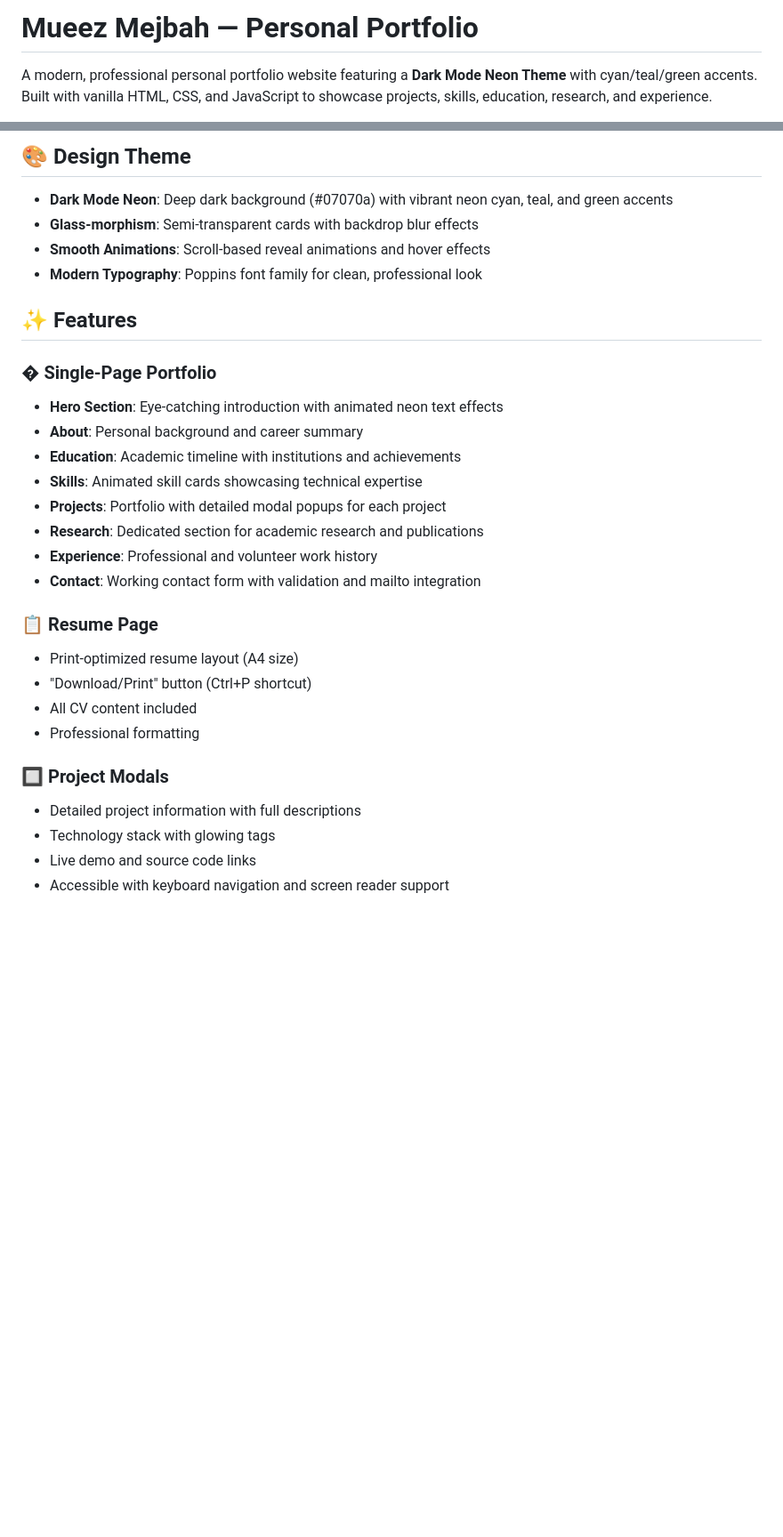
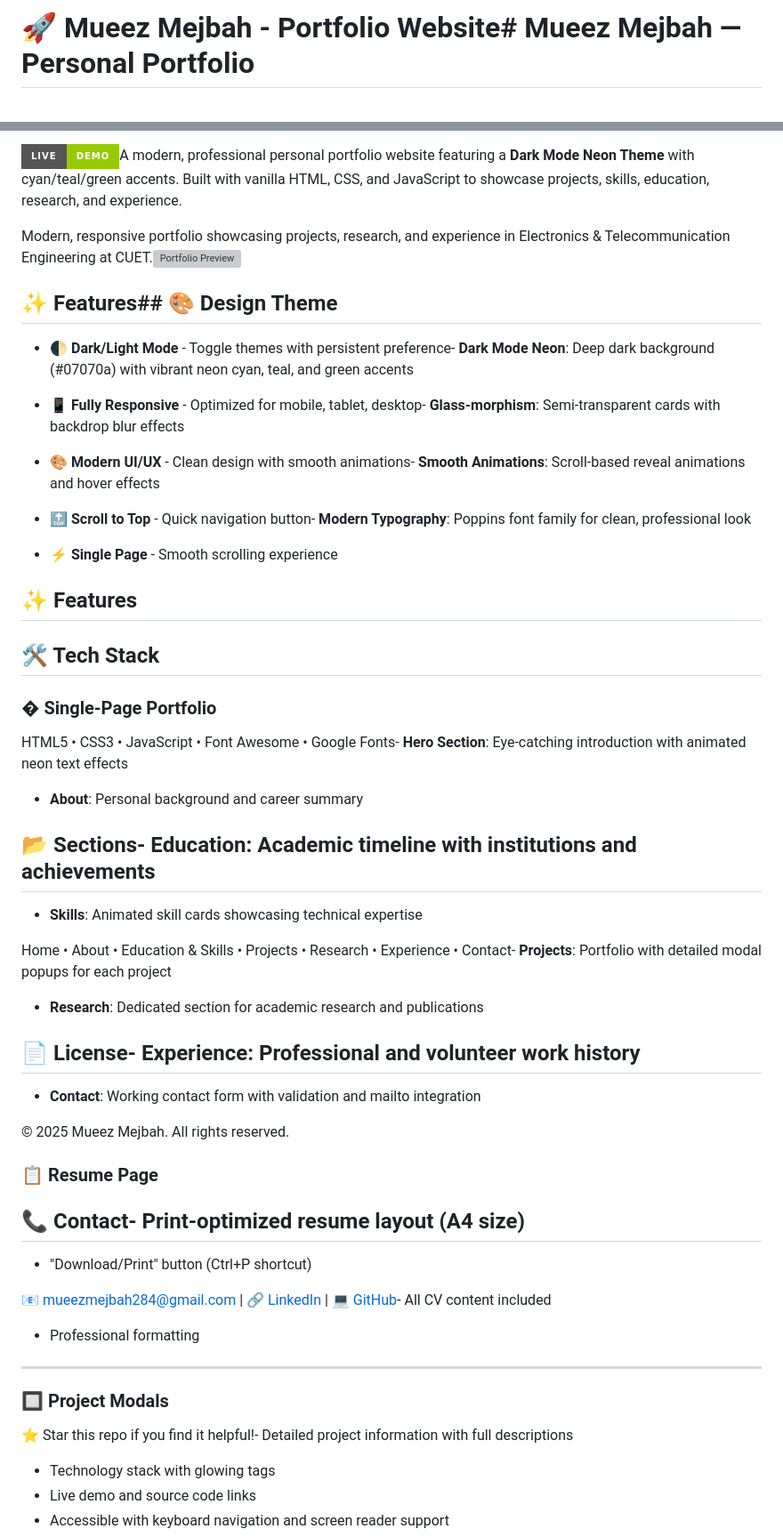
Before and after one commit to Mueez21/Mueez21.github.io, a Markdown page: README.md, 2 parts joined by grey strips. Shown at 89% size. Drawn GitHub-style; badges without logos; blank space fills up the shorter version; grey boxes are pictures that could not be loaded.

```diff
--- a/README.md
+++ b/README.md
@@ -1,4 +1,3 @@
-# Mueez Mejbah — Personal Portfolio
+# 🚀 Mueez Mejbah - Portfolio Website# Mueez Mejbah — Personal Portfolio
 
-A modern, professional personal portfolio website featuring a **Dark Mode Neon Theme** with cyan/teal/green accents. Built with vanilla HTML, CSS, and JavaScript to showcase projects, skills, education, research, and experience.
 
@@ -6,31 +4,66 @@ A modern, professional personal portfolio website featuring a **Dark Mode Neon T
 
-## 🎨 Design Theme
+[![Live Demo](https://img.shields.io/badge/Live-Demo-green?style=for-the-badge)](https://mueez21.github.io)A modern, professional personal portfolio website featuring a **Dark Mode Neon Theme** with cyan/teal/green accents. Built with vanilla HTML, CSS, and JavaScript to showcase projects, skills, education, research, and experience.
 
-- **Dark Mode Neon**: Deep dark background (#07070a) with vibrant neon cyan, teal, and green accents
-- **Glass-morphism**: Semi-transparent cards with backdrop blur effects
-- **Smooth Animations**: Scroll-based reveal animations and hover effects
-- **Modern Typography**: Poppins font family for clean, professional look
+
+
+Modern, responsive portfolio showcasing projects, research, and experience in Electronics & Telecommunication Engineering at CUET.![Portfolio Preview](https://via.placeholder.com/1200x600.png?text=Portfolio+Preview)
+
+
+
+## ✨ Features## 🎨 Design Theme
+
+
+
+- 🌓 **Dark/Light Mode** - Toggle themes with persistent preference- **Dark Mode Neon**: Deep dark background (#07070a) with vibrant neon cyan, teal, and green accents
+
+- 📱 **Fully Responsive** - Optimized for mobile, tablet, desktop- **Glass-morphism**: Semi-transparent cards with backdrop blur effects
+
+- 🎨 **Modern UI/UX** - Clean design with smooth animations- **Smooth Animations**: Scroll-based reveal animations and hover effects
+
+- 🔝 **Scroll to Top** - Quick navigation button- **Modern Typography**: Poppins font family for clean, professional look
+
+- ⚡ **Single Page** - Smooth scrolling experience
 
 ## ✨ Features
 
+## 🛠️ Tech Stack
+
 ### � Single-Page Portfolio
-- **Hero Section**: Eye-catching introduction with animated neon text effects
+
+HTML5 • CSS3 • JavaScript • Font Awesome • Google Fonts- **Hero Section**: Eye-catching introduction with animated neon text effects
+
 - **About**: Personal background and career summary
-- **Education**: Academic timeline with institutions and achievements
+
+## 📂 Sections- **Education**: Academic timeline with institutions and achievements
+
 - **Skills**: Animated skill cards showcasing technical expertise
-- **Projects**: Portfolio with detailed modal popups for each project
+
+Home • About • Education & Skills • Projects • Research • Experience • Contact- **Projects**: Portfolio with detailed modal popups for each project
+
 - **Research**: Dedicated section for academic research and publications
-- **Experience**: Professional and volunteer work history
+
+## 📄 License- **Experience**: Professional and volunteer work history
+
 - **Contact**: Working contact form with validation and mailto integration
 
+© 2025 Mueez Mejbah. All rights reserved.
+
 ### 📋 Resume Page
-- Print-optimized resume layout (A4 size)
+
+## 📞 Contact- Print-optimized resume layout (A4 size)
+
 - "Download/Print" button (Ctrl+P shortcut)
-- All CV content included
+
+📧 mueezmejbah284@gmail.com | 🔗 [LinkedIn](https://linkedin.com/in/mueez-mejbah-214807306) | 💻 [GitHub](https://github.com/Mueez21)- All CV content included
+
 - Professional formatting
 
+---
+
 ### 🔲 Project Modals
-- Detailed project information with full descriptions
+
+⭐ Star this repo if you find it helpful!- Detailed project information with full descriptions
+
 - Technology stack with glowing tags
 - Live demo and source code links
 - Accessible with keyboard navigation and screen reader support
```
Also changed, not shown: other parts of README.md (+0 -1 lines).
